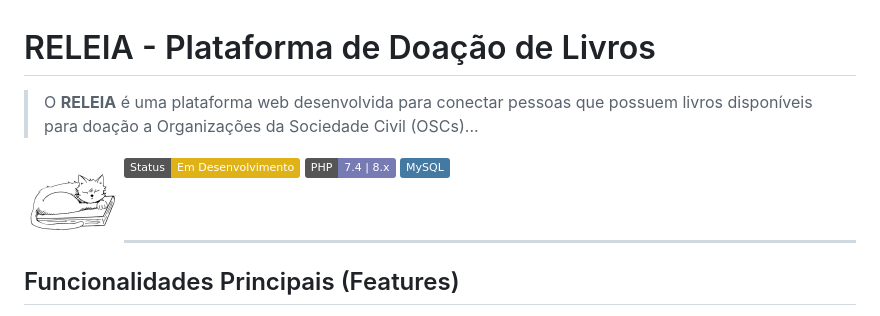
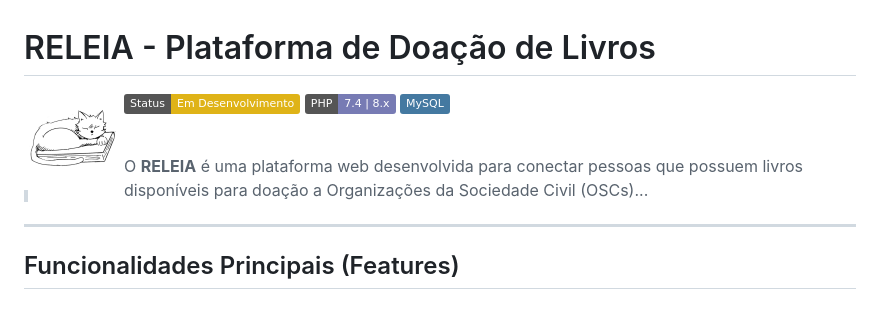
Before and after one commit to hannaqueirozz/releia_senai, a Markdown page: README.md, the part around the change. Rendered like a GitHub page; badges without logos.

```diff
--- a/README.md
+++ b/README.md
@@ -1,11 +1,10 @@
 # RELEIA - Plataforma de Doação de Livros
 
-> O **RELEIA** é uma plataforma web desenvolvida para conectar pessoas que possuem livros disponíveis para doação a Organizações da Sociedade Civil (OSCs)...
-
-<img src="logo.png" alt="Logo do Sistema RELEIA" width="100" align="left" style="background-color: white; padding: 5px; border-radius: 4px; margin-right: 10px;"> ![Status do Projeto](https://img.shields.io/badge/Status-Em%20Desenvolvimento-yellow) ![PHP](https://img.shields.io/badge/PHP-7.4%20%7C%208.x-777BB4?logo=php&logoColor=white) ![MySQL](https://img.shields.io/badge/MySQL-4479A1?logo=mysql&logoColor=white)
+<img src="logo.png" alt="Logo do Sistema RELEIA" width="100" align="left"> ![Status do Projeto](https://img.shields.io/badge/Status-Em%20Desenvolvimento-yellow) ![PHP](https://img.shields.io/badge/PHP-7.4%20%7C%208.x-777BB4?logo=php&logoColor=white) ![MySQL](https://img.shields.io/badge/MySQL-4479A1?logo=mysql&logoColor=white)
 
 <br clear="left">
 
+> O **RELEIA** é uma plataforma web desenvolvida para conectar pessoas que possuem livros disponíveis para doação a Organizações da Sociedade Civil (OSCs)...
 ---
 
 ## Funcionalidades Principais (Features)
```
